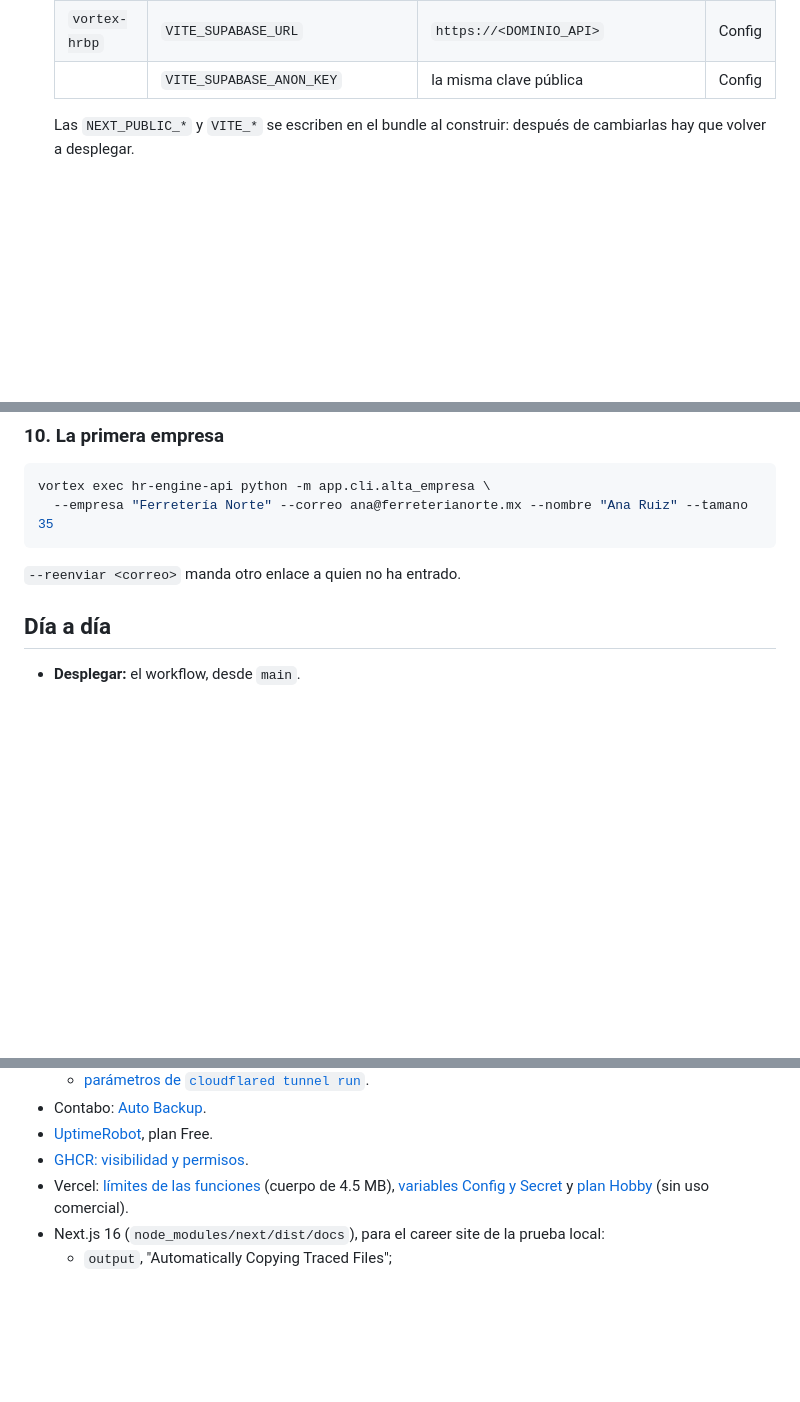
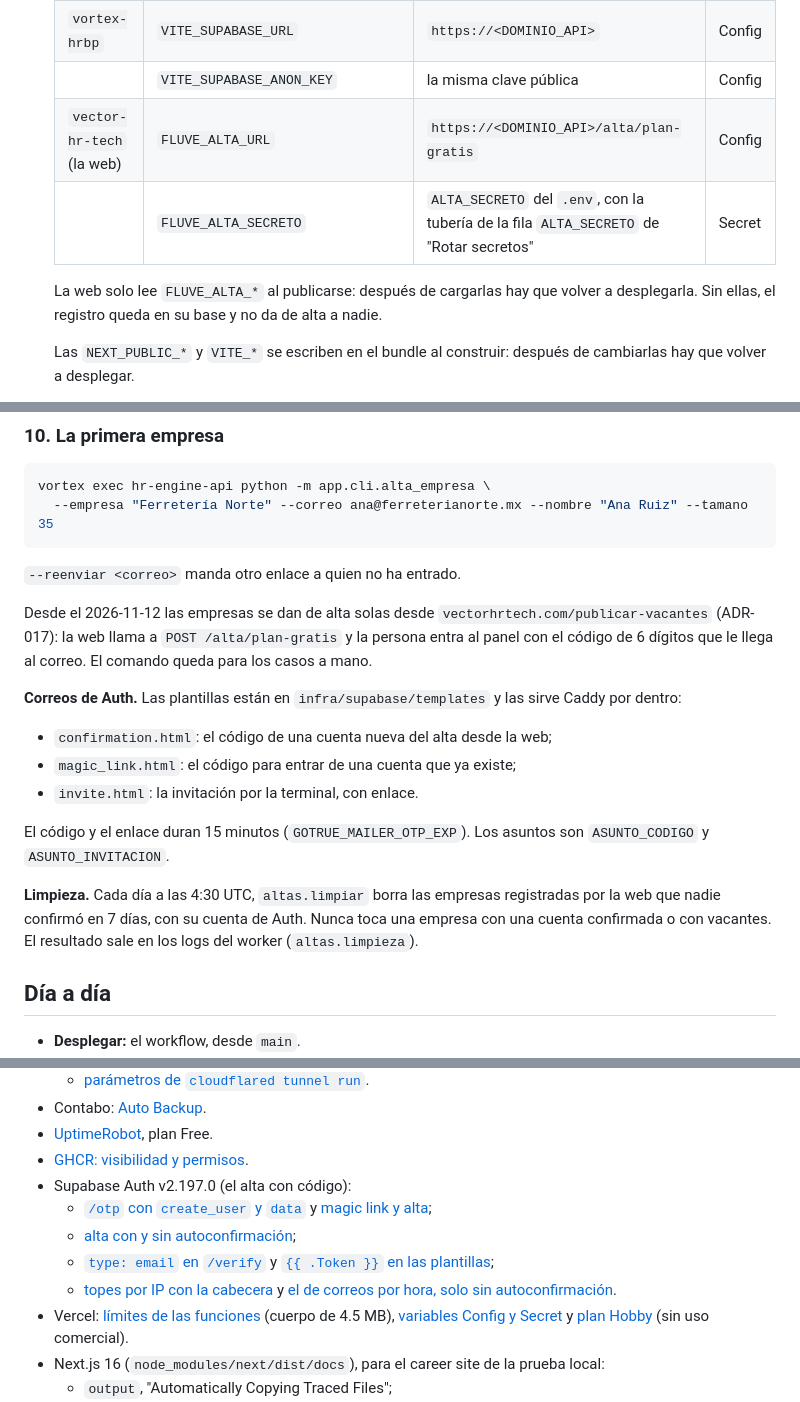
Before and after one commit to Ily192/Vector-HR-Tech, a Markdown page: docs/runbooks/vps.md, 3 parts joined by grey strips. GitHub-like rendering; blank space fills up the shorter version.

Commit message:
docs: enmienda de ADR-017 (alta con código) y runbook del VPS
Co-Authored-By: Claude Opus 5.5 <noreply@anthropic.com>

````diff
--- a/docs/runbooks/vps.md
+++ b/docs/runbooks/vps.md
@@ -240,6 +240,11 @@ producción se cambia solo con el OK de Ilyra.
    | | `SUPABASE_CAREER_SITE_KEY` | `CAREER_SITE_KEY` del `.env`, con la tubería de la fila `CAREER_SITE_KEY` de "Rotar secretos" para que no pase por la pantalla. La service_role no va en Vercel | Secret |
    | `vortex-hrbp` | `VITE_SUPABASE_URL` | `https://<DOMINIO_API>` | Config |
    | | `VITE_SUPABASE_ANON_KEY` | la misma clave pública | Config |
+   | `vector-hr-tech` (la web) | `FLUVE_ALTA_URL` | `https://<DOMINIO_API>/alta/plan-gratis` | Config |
+   | | `FLUVE_ALTA_SECRETO` | `ALTA_SECRETO` del `.env`, con la tubería de la fila `ALTA_SECRETO` de "Rotar secretos" | Secret |
+
+   La web solo lee `FLUVE_ALTA_*` al publicarse: después de cargarlas hay que volver a
+   desplegarla. Sin ellas, el registro queda en su base y no da de alta a nadie.
 
    Las `NEXT_PUBLIC_*` y `VITE_*` se escriben en el bundle al construir: después de
    cambiarlas hay que volver a desplegar.
@@ -286,6 +291,26 @@ vortex exec hr-engine-api python -m app.cli.alta_empresa \
 ```
 
 `--reenviar <correo>` manda otro enlace a quien no ha entrado.
+
+Desde el 2026-11-12 las empresas se dan de alta solas desde
+`vectorhrtech.com/publicar-vacantes` (ADR-017): la web llama a `POST /alta/plan-gratis`
+y la persona entra al panel con el código de 6 dígitos que le llega al correo. El
+comando queda para los casos a mano.
+
+**Correos de Auth.** Las plantillas están en `infra/supabase/templates` y las sirve Caddy
+por dentro:
+
+- `confirmation.html`: el código de una cuenta nueva del alta desde la web;
+- `magic_link.html`: el código para entrar de una cuenta que ya existe;
+- `invite.html`: la invitación por la terminal, con enlace.
+
+El código y el enlace duran 15 minutos (`GOTRUE_MAILER_OTP_EXP`). Los asuntos son
+`ASUNTO_CODIGO` y `ASUNTO_INVITACION`.
+
+**Limpieza.** Cada día a las 4:30 UTC, `altas.limpiar` borra las empresas registradas
+por la web que nadie confirmó en 7 días, con su cuenta de Auth. Nunca toca una empresa
+con una cuenta confirmada o con vacantes. El resultado sale en los logs del worker
+(`altas.limpieza`).
 
 ## Día a día
 
@@ -457,6 +483,11 @@ ssh -i <llave> root@<ip> bash /root/provisionar.sh ilyra "$(cat ~/.ssh/vortex_de
 - Contabo: [Auto Backup](https://contabo.com/en-us/auto-backup).
 - [UptimeRobot](https://uptimerobot.com/pricing/), plan Free.
 - [GHCR: visibilidad y permisos](https://docs.github.com/en/packages/learn-github-packages/configuring-a-packages-access-control-and-visibility).
+- Supabase Auth v2.197.0 (el alta con código):
+  - [`/otp` con `create_user` y `data`](https://github.com/supabase/auth/blob/v2.197.0/internal/api/otp.go) y [magic link y alta](https://github.com/supabase/auth/blob/v2.197.0/internal/api/magic_link.go);
+  - [alta con y sin autoconfirmación](https://github.com/supabase/auth/blob/v2.197.0/internal/api/signup.go);
+  - [`type: email` en `/verify`](https://github.com/supabase/auth/blob/v2.197.0/internal/api/verify.go) y [`{{ .Token }}` en las plantillas](https://github.com/supabase/auth/blob/v2.197.0/internal/mailer/templatemailer/templatemailer.go);
+  - [topes por IP con la cabecera](https://github.com/supabase/auth/blob/v2.197.0/internal/api/middleware.go) y [el de correos por hora, solo sin autoconfirmación](https://github.com/supabase/auth/blob/v2.197.0/internal/api/mail.go).
 - Vercel: [límites de las funciones](https://vercel.com/docs/functions/limitations) (cuerpo de 4.5 MB), [variables Config y Secret](https://vercel.com/docs/environment-variables/sensitive-environment-variables) y [plan Hobby](https://vercel.com/docs/plans/hobby) (sin uso comercial).
 - Next.js 16 (`node_modules/next/dist/docs`), para el career site de la prueba local:
   - `output`, "Automatically Copying Traced Files";
````
Also changed, not shown: other parts of docs/runbooks/vps.md (+1 -0 lines), docs/adr/017-career-site-modulo-gratuito.md (+32 -0 lines).
